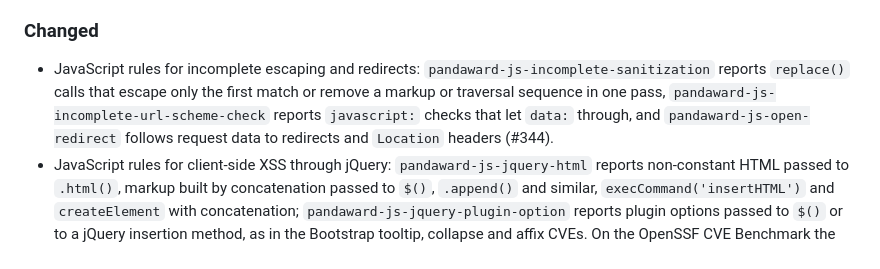
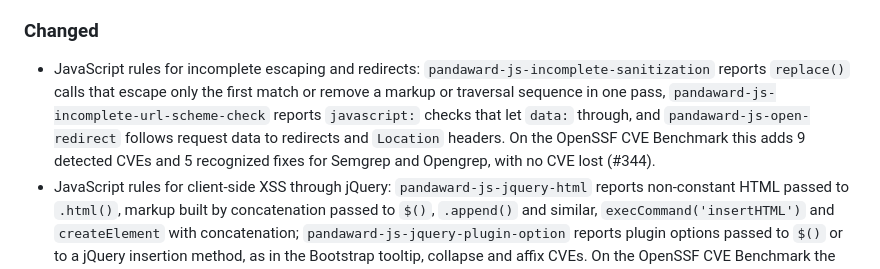
Before and after one commit to ratomirjovanovic/pandaward, a Markdown page: CHANGELOG.md, the part around the change. Drawn GitHub-style.

```diff
--- a/CHANGELOG.md
+++ b/CHANGELOG.md
@@ -16,7 +16,7 @@ All notable changes to PandaWard. Versions follow the release tags; each release
 - `tools/cvebench` scores PandaWard as a whole, `pandaward`: the built-in rules plus Semgrep, as a scan runs them. pandaward.dev shows it first in the CVE table and the history (#341).
 
 ### Changed
-- JavaScript rules for incomplete escaping and redirects: `pandaward-js-incomplete-sanitization` reports `replace()` calls that escape only the first match or remove a markup or traversal sequence in one pass, `pandaward-js-incomplete-url-scheme-check` reports `javascript:` checks that let `data:` through, and `pandaward-js-open-redirect` follows request data to redirects and `Location` headers (#344).
+- JavaScript rules for incomplete escaping and redirects: `pandaward-js-incomplete-sanitization` reports `replace()` calls that escape only the first match or remove a markup or traversal sequence in one pass, `pandaward-js-incomplete-url-scheme-check` reports `javascript:` checks that let `data:` through, and `pandaward-js-open-redirect` follows request data to redirects and `Location` headers. On the OpenSSF CVE Benchmark this adds 9 detected CVEs and 5 recognized fixes for Semgrep and Opengrep, with no CVE lost (#344).
 - JavaScript rules for client-side XSS through jQuery: `pandaward-js-jquery-html` reports non-constant HTML passed to `.html()`, markup built by concatenation passed to `$()`, `.append()` and similar, `execCommand('insertHTML')` and `createElement` with concatenation; `pandaward-js-jquery-plugin-option` reports plugin options passed to `$()` or to a jQuery insertion method, as in the Bootstrap tooltip, collapse and affix CVEs. On the OpenSSF CVE Benchmark the Semgrep and Opengrep rules detect 69 CVEs instead of 60 and recognize 32 fixes instead of 27, with no CVE lost (#334).
 - The CVE benchmark baseline is raised to the measurement of main after #330 and #332: built-in rules 45 CVEs detected and 28 fixes recognized, Semgrep and Opengrep 60 and 27, up from 23 and 10, and 13 and 6 (#339).
 - `tools/cvebench` progress lines show how many CVEs are done, the elapsed time and an estimate of the time left, so a CI run can be followed in its live log (#337).
```
Also changed, not shown: docs/BENCHMARKS.md (+13 -0 lines).
